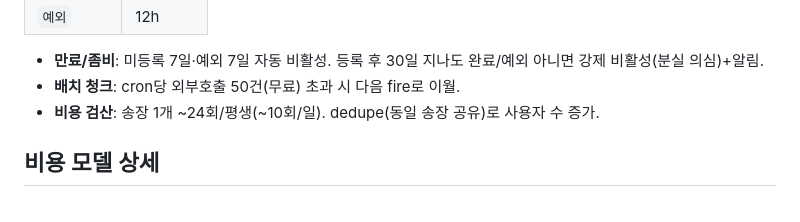
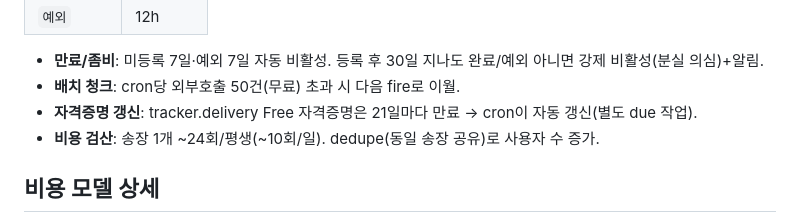
Before and after one commit to jini520/unboxing, a Markdown page: docs/design.md, the part around the change. GitHub-like rendering.

Commit message:
docs: tracker.delivery Free 자격증명 21일 자동 갱신을 폴링 cron 책임에 명시
Co-Authored-By: Claude Opus 4.8 <noreply@anthropic.com>

```diff
--- a/docs/design.md
+++ b/docs/design.md
@@ -52,6 +52,7 @@
 
 - **만료/좀비**: 미등록 7일·예외 7일 자동 비활성. 등록 후 30일 지나도 완료/예외 아니면 강제 비활성(분실 의심)+알림.
 - **배치 청크**: cron당 외부호출 50건(무료) 초과 시 다음 fire로 이월.
+- **자격증명 갱신**: tracker.delivery Free 자격증명은 21일마다 만료 → cron이 자동 갱신(별도 due 작업).
 - **비용 검산**: 송장 1개 ~24회/평생(~10회/일). dedupe(동일 송장 공유)로 사용자 수 증가.
 
 ## 비용 모델 상세
```
